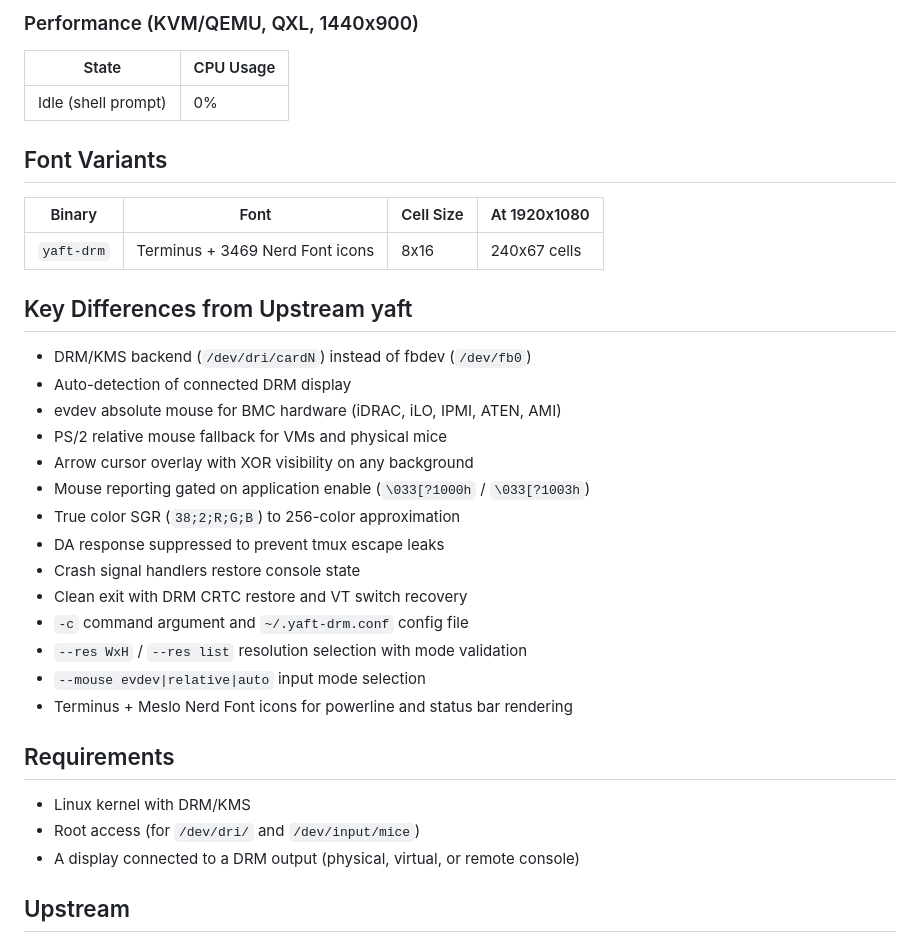
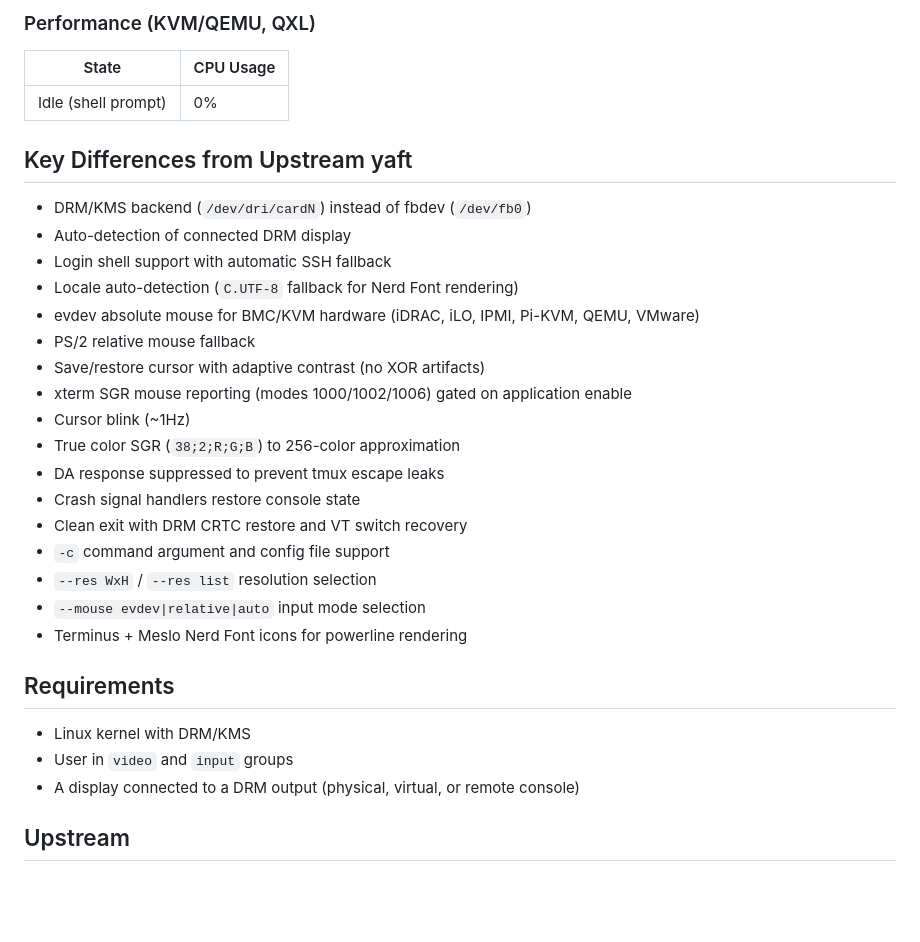
Before and after one commit to gprocunier/yaft-drm, a Markdown page: README.md, the part around one of its changes. GitHub-like rendering; blank space fills up the shorter version.

```diff
--- a/README.md
+++ b/README.md
@@ -209,37 +230,34 @@ Falls through to a normal shell on SSH, serial, or graphical sessions.
 
-### Performance (KVM/QEMU, QXL, 1440x900)
+### Performance (KVM/QEMU, QXL)
 
 | State | CPU Usage |
 |---|---|
 | Idle (shell prompt) | 0% |
 
-## Font Variants
-
-| Binary | Font | Cell Size | At 1920x1080 |
-|---|---|---|---|
-| `yaft-drm` | Terminus + 3469 Nerd Font icons | 8x16 | 240x67 cells |
-
 ## Key Differences from Upstream yaft
 
 - DRM/KMS backend (`/dev/dri/cardN`) instead of fbdev (`/dev/fb0`)
 - Auto-detection of connected DRM display
-- evdev absolute mouse for BMC hardware (iDRAC, iLO, IPMI, ATEN, AMI)
-- PS/2 relative mouse fallback for VMs and physical mice
-- Arrow cursor overlay with XOR visibility on any background
-- Mouse reporting gated on application enable (`\033[?1000h` / `\033[?1003h`)
+- Login shell support with automatic SSH fallback
+- Locale auto-detection (`C.UTF-8` fallback for Nerd Font rendering)
+- evdev absolute mouse for BMC/KVM hardware (iDRAC, iLO, IPMI, Pi-KVM, QEMU, VMware)
+- PS/2 relative mouse fallback
+- Save/restore cursor with adaptive contrast (no XOR artifacts)
+- xterm SGR mouse reporting (modes 1000/1002/1006) gated on application enable
+- Cursor blink (~1Hz)
 - True color SGR (`38;2;R;G;B`) to 256-color approximation
 - DA response suppressed to prevent tmux escape leaks
 - Crash signal handlers restore console state
 - Clean exit with DRM CRTC restore and VT switch recovery
-- `-c` command argument and `~/.yaft-drm.conf` config file
-- `--res WxH` / `--res list` resolution selection with mode validation
+- `-c` command argument and config file support
+- `--res WxH` / `--res list` resolution selection
 - `--mouse evdev|relative|auto` input mode selection
-- Terminus + Meslo Nerd Font icons for powerline and status bar rendering
+- Terminus + Meslo Nerd Font icons for powerline rendering
 
 ## Requirements
 
 - Linux kernel with DRM/KMS
-- Root access (for `/dev/dri/` and `/dev/input/mice`)
+- User in `video` and `input` groups
 - A display connected to a DRM output (physical, virtual, or remote console)
 
 ## Upstream
```
Also changed, not shown: other parts of README.md (+104 -83 lines).
